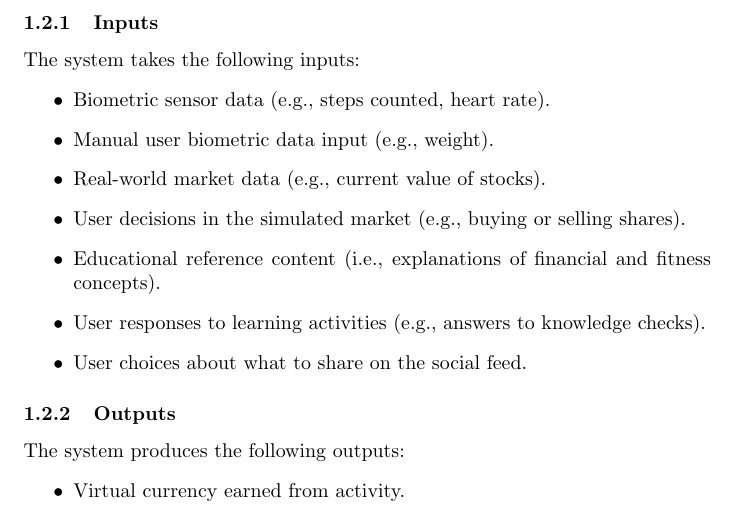
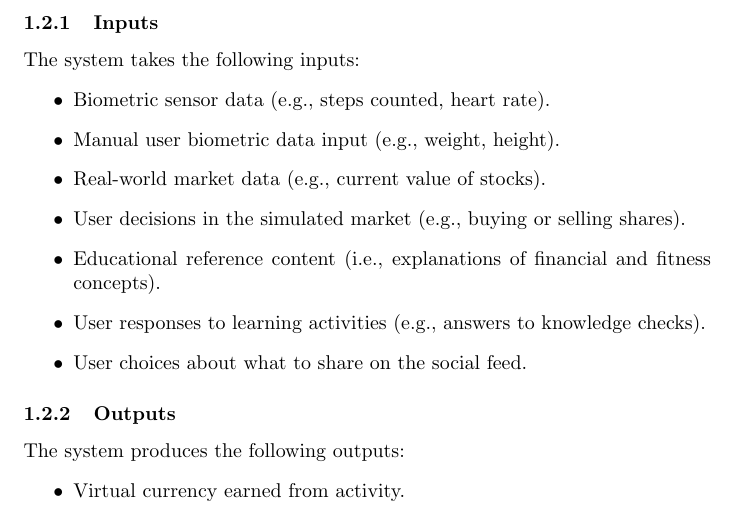
Before and after one commit to davislenover/BurnNEarn, a LaTeX document (docs/ProblemStatementAndGoals/ProblemStatement.tex): part of page 2 of 7, cut so that both start at the same text. Compiled offline with pdfLaTeX; a LaTeX package or settings file that is missing is left out.

Commit message:
Force updated merge check

```diff
--- a/docs/ProblemStatementAndGoals/ProblemStatement.tex
+++ b/docs/ProblemStatementAndGoals/ProblemStatement.tex
@@ -53,7 +53,7 @@ This subsection characterizes the problem in terms of its high-level inputs and
 The system takes the following inputs:
 \begin{itemize}
     \item{Biometric sensor data (e.g., steps counted, heart rate).}
-    \item{Manual user biometric data input (e.g., weight).}
+    \item{Manual user biometric data input (e.g., weight, height).}
     \item{Real-world market data (e.g., current value of stocks).}
     \item{User decisions in the simulated market (e.g., buying or selling shares).}
     \item{Educational reference content (i.e., explanations of financial and fitness concepts).}
```
